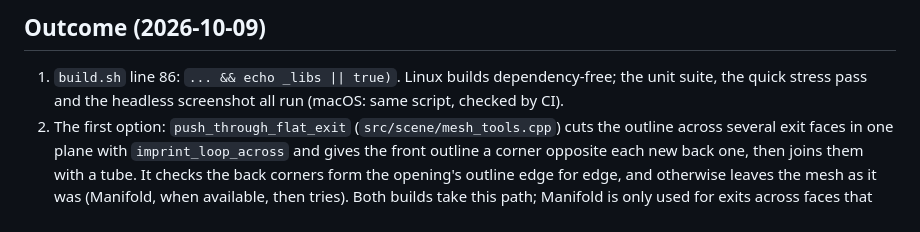
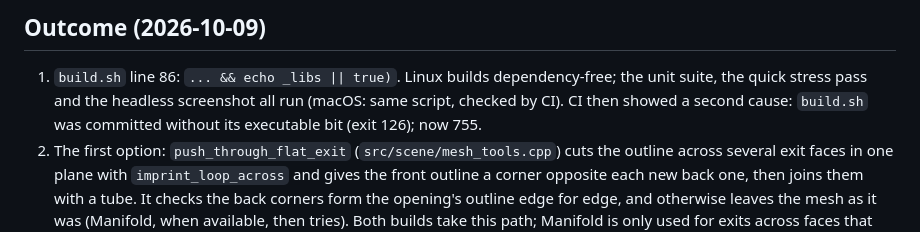
Before and after one commit to EmilianoManaloIV/blendity, a Markdown page: docs/tasks/0003-green-ci.md, the part around the change. GitHub-like rendering.

```diff
--- a/docs/tasks/0003-green-ci.md
+++ b/docs/tasks/0003-green-ci.md
@@ -31,6 +31,8 @@ The `build` workflow has failed on every push to `main` (at least the last 14 ru
 ## Outcome (2026-10-09)
 1. `build.sh` line 86: `... && echo _libs || true)`. Linux builds dependency-free; the unit suite,
    the quick stress pass and the headless screenshot all run (macOS: same script, checked by CI).
+   CI then showed a second cause: `build.sh` was committed without its executable bit (exit 126);
+   now 755.
 2. The first option: `push_through_flat_exit` (`src/scene/mesh_tools.cpp`) cuts the outline across
    several exit faces in one plane with `imprint_loop_across` and gives the front outline a corner
    opposite each new back one, then joins them with a tube. It checks the back corners form the opening's outline edge for edge,
```
Also changed, not shown: CHANGELOG.md (+3 -0 lines).
